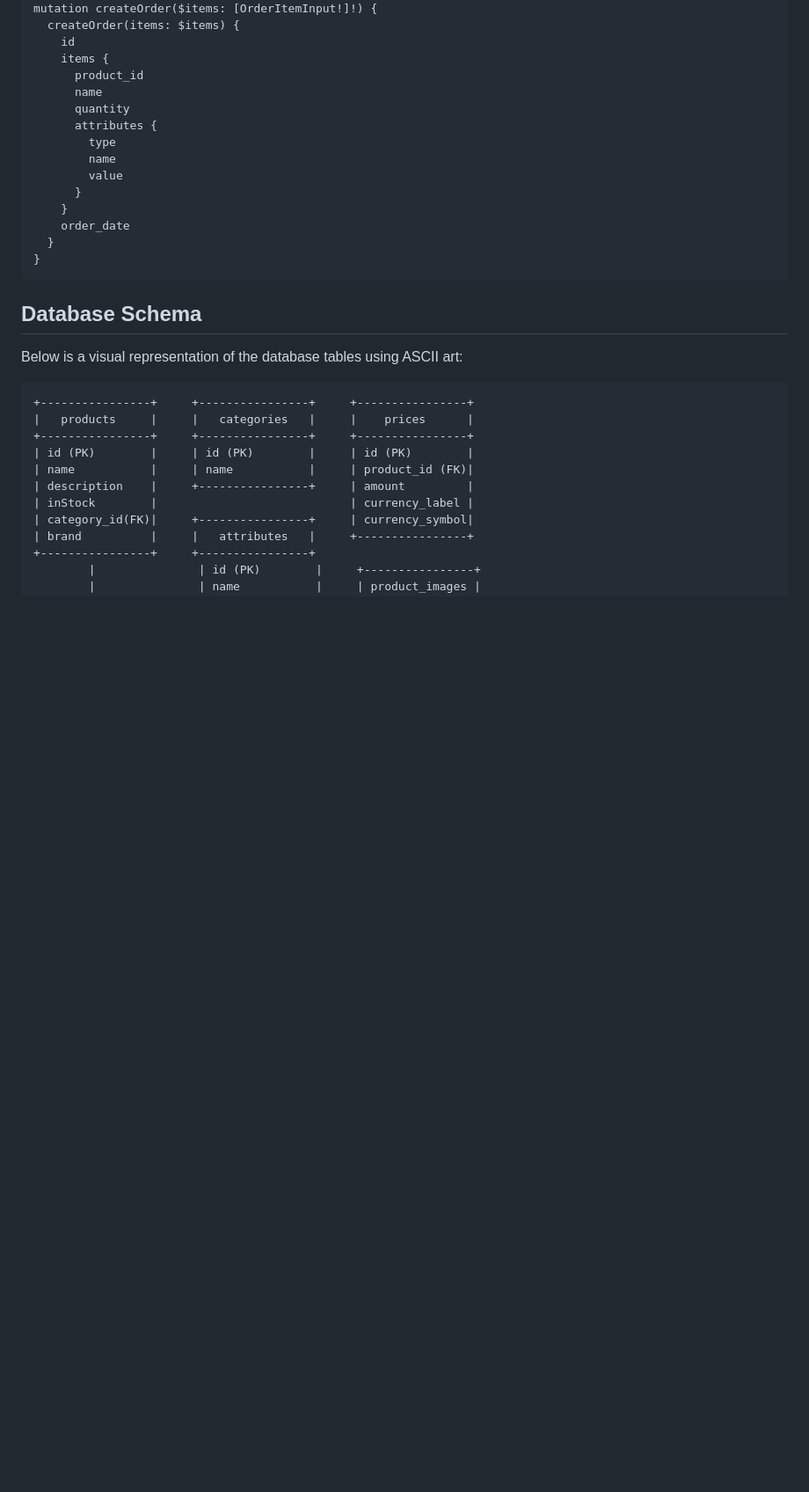
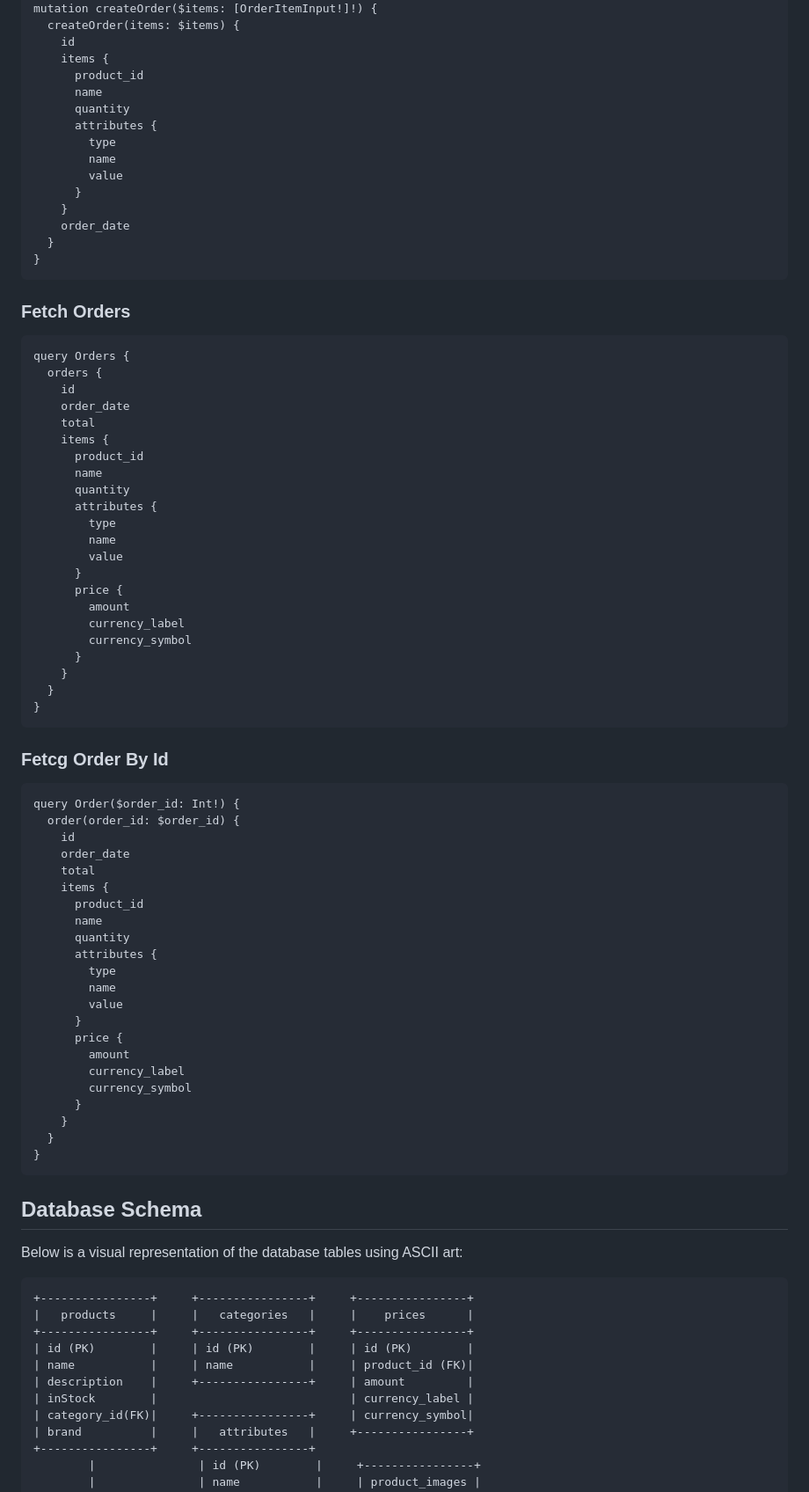
Before and after one commit to SandroK0/e-commerce-fullstack, a Markdown page: README.md, the part around the change printed below. Shown: that part at 88% size. GitHub-like rendering; blank space fills up the shorter version.

````diff
--- a/README.md
+++ b/README.md
@@ -150,6 +148,60 @@ mutation createOrder($items: [OrderItemInput!]!) {
       }
     }
     order_date
+  }
+}
+```
+
+### Fetch Orders
+
+```graphql
+query Orders {
+  orders {
+    id
+    order_date
+    total
+    items {
+      product_id
+      name
+      quantity
+      attributes {
+        type
+        name
+        value
+      }
+      price {
+        amount
+        currency_label
+        currency_symbol
+      }
+    }
+  }
+}
+```
+
+### Fetcg Order By Id
+
+```graphql
+query Order($order_id: Int!) {
+  order(order_id: $order_id) {
+    id
+    order_date
+    total
+    items {
+      product_id
+      name
+      quantity
+      attributes {
+        type
+        name
+        value
+      }
+      price {
+        amount
+        currency_label
+        currency_symbol
+      }
+    }
   }
 }
 ```
````
Also changed, not shown: other parts of README.md (+0 -10 lines), screenshot1.png.
